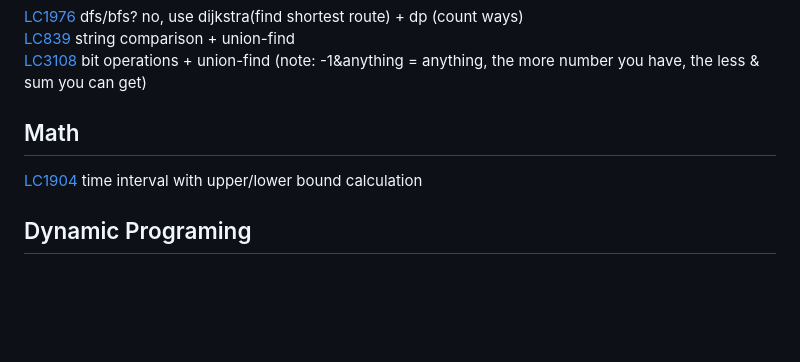
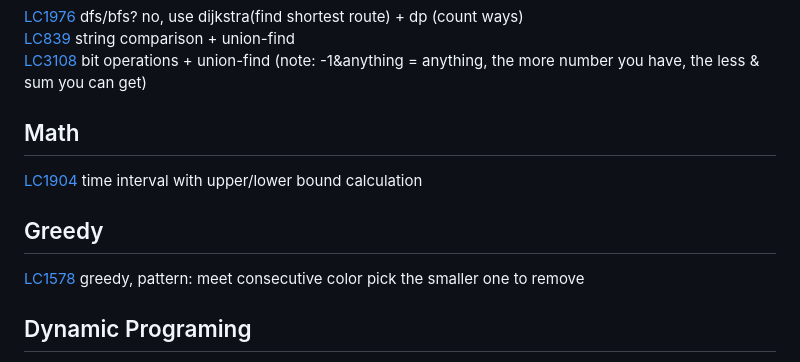
Before and after one commit to gongyisheng/playground, a Markdown page: algorithm/readme-problems.md, the part around the change. Rendered like a GitHub page; blank space fills up the shorter version.

Commit message:
add lc 1578

```diff
--- a/algorithm/readme-problems.md
+++ b/algorithm/readme-problems.md
@@ -76,6 +76,9 @@
 ## Math
 [LC1904](https://leetcode.com/problems/the-number-of-full-rounds-you-have-played) time interval with upper/lower bound calculation
 
+## Greedy
+[LC1578](https://leetcode.com/problems/minimum-time-to-make-rope-colorful) greedy, pattern: meet consecutive color pick the smaller one to remove
+
 ## Dynamic Programing
 [LC55](https://leetcode.com/problems/jump-game/) dp, keep max steps can go
 [LC45](https://leetcode.com/problems/jump-game-ii/) dp, keep an array of min steps to reach
```
